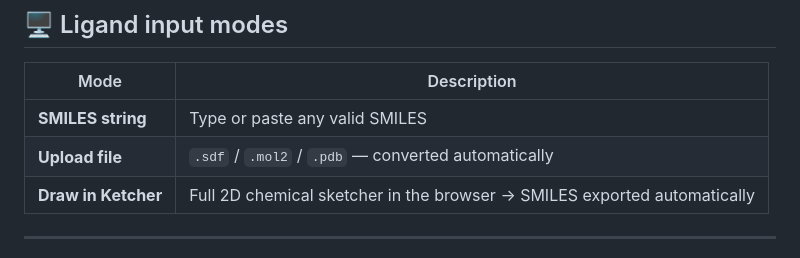
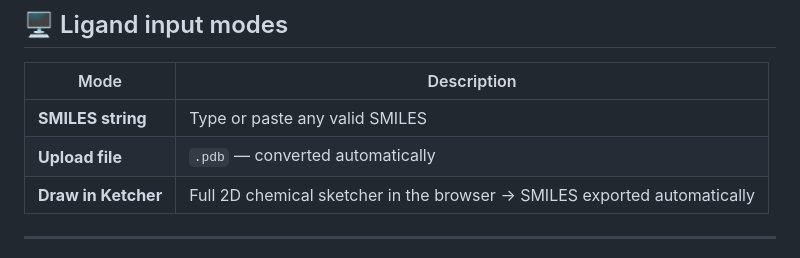
Before and after one commit to nyelidl/anyone-docking, a Markdown page: README.md, the part around the change. Rendered like a GitHub page.

Commit message:
Update file upload description in README

```diff
--- a/README.md
+++ b/README.md
@@ -47,7 +47,7 @@ CIF files are automatically converted to PDB using a multi-strategy cascade: **g
 | Mode | Description |
 |---|---|
 | **SMILES string** | Type or paste any valid SMILES |
-| **Upload file** | `.sdf` / `.mol2` / `.pdb` — converted automatically |
+| **Upload file** | `.pdb` — converted automatically |
 | **Draw in Ketcher** | Full 2D chemical sketcher in the browser → SMILES exported automatically |
 
 ---
```
